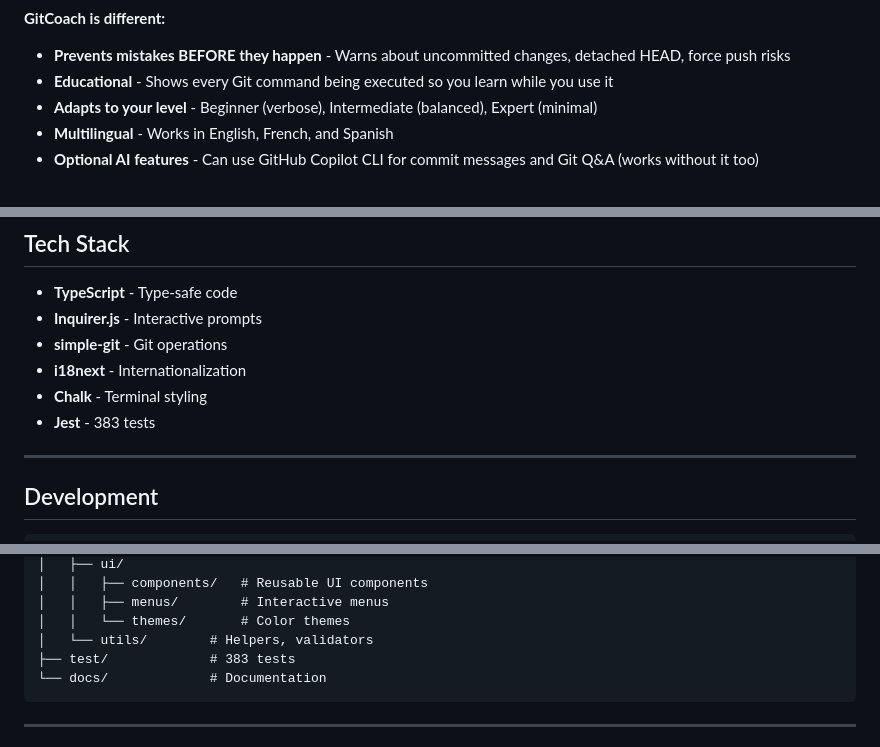
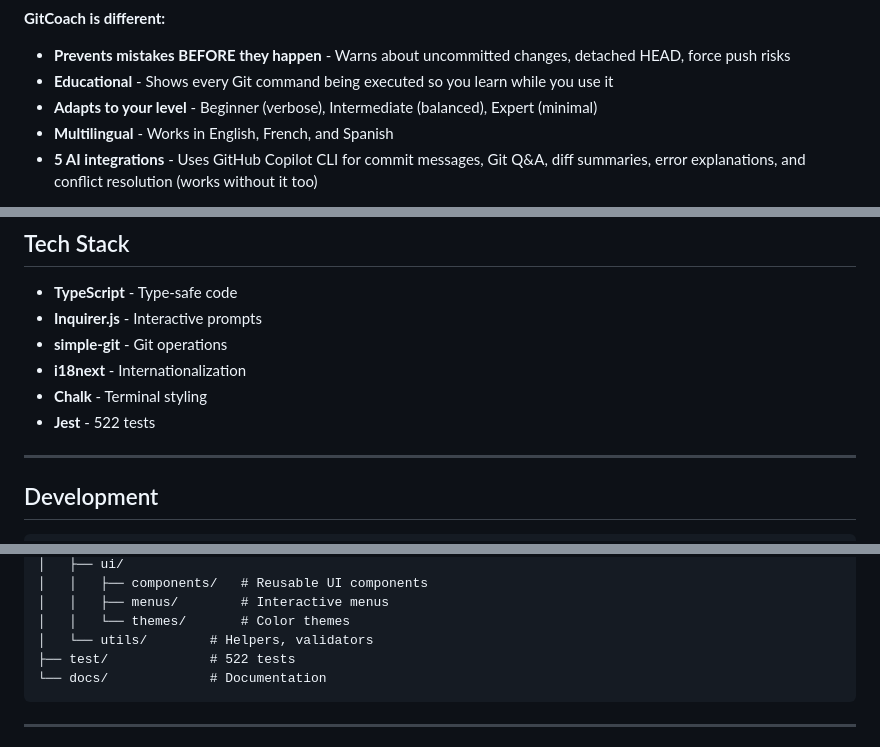
Before and after one commit to DNSZLSK/gitcoach-cli, a Markdown page: README.md, 3 parts joined by grey strips. Rendered like a GitHub page.

````diff
--- a/README.md
+++ b/README.md
@@ -27,5 +28,5 @@ Git is powerful but brutal to beginners. Cryptic error messages, lost work from
 - **Educational** - Shows every Git command being executed so you learn while you use it
 - **Adapts to your level** - Beginner (verbose), Intermediate (balanced), Expert (minimal)
 - **Multilingual** - Works in English, French, and Spanish
-- **Optional AI features** - Can use GitHub Copilot CLI for commit messages and Git Q&A (works without it too)
+- **5 AI integrations** - Uses GitHub Copilot CLI for commit messages, Git Q&A, diff summaries, error explanations, and conflict resolution (works without it too)
 
@@ -248,7 +271,7 @@ English, French, and Spanish. Localized confirmations:
 - **simple-git** - Git operations
 - **i18next** - Internationalization
 - **Chalk** - Terminal styling
-- **Jest** - 383 tests
+- **Jest** - 522 tests
 
 ---
 
@@ -281,7 +304,7 @@ gitcoach-cli/
 │   │   ├── menus/        # Interactive menus
 │   │   └── themes/       # Color themes
 │   └── utils/        # Helpers, validators
-├── test/             # 383 tests
+├── test/             # 522 tests
 └── docs/             # Documentation
 ```
 
````
Also changed, not shown: other parts of README.md (+91 -68 lines).
